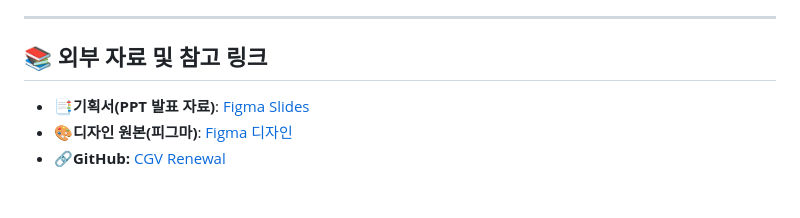
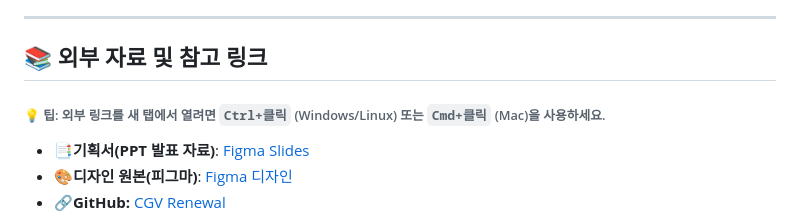
Before and after one commit to Ha-im/Renewal_project_Cgv, a Markdown page: README.md, the part around the change. Drawn GitHub-style; blank space fills up the shorter version.

Commit message:
팁 사용

```diff
--- a/README.md
+++ b/README.md
@@ -6,6 +6,7 @@
 ---
 
 ## 📚 외부 자료 및 참고 링크
+######  💡 **팁**: 외부 링크를 새 탭에서 열려면 `Ctrl+클릭` (Windows/Linux) 또는 `Cmd+클릭` (Mac)을 사용하세요.
 - **📑기획서(PPT 발표 자료)**: [Figma Slides](https://www.figma.com/slides/xhYQIPhYWHqIumk73Xyssf/%EC%82%BC%EB%8F%8C%EC%9D%B4%ED%8C%80-ppt?node-id=497-950&t=yBumxaWzbfPrf7Mg-1)
 - **🎨디자인 원본(피그마)**: [Figma 디자인](https://www.figma.com/design/cNWqo63kkdZgcqTbzLOIxy/%EC%82%BC%EB%8F%8C%EC%9D%B4%ED%8C%80-%EB%93%9C%EB%9E%98%ED%94%84%ED%8A%B8?node-id=151-92&t=mmAqOWMc5pQzQ0Ki-1)
 - **🔗GitHub:** [CGV Renewal](https://github.com/Ha-im/Renewal_project_Cgv/tree/main_php)
```
